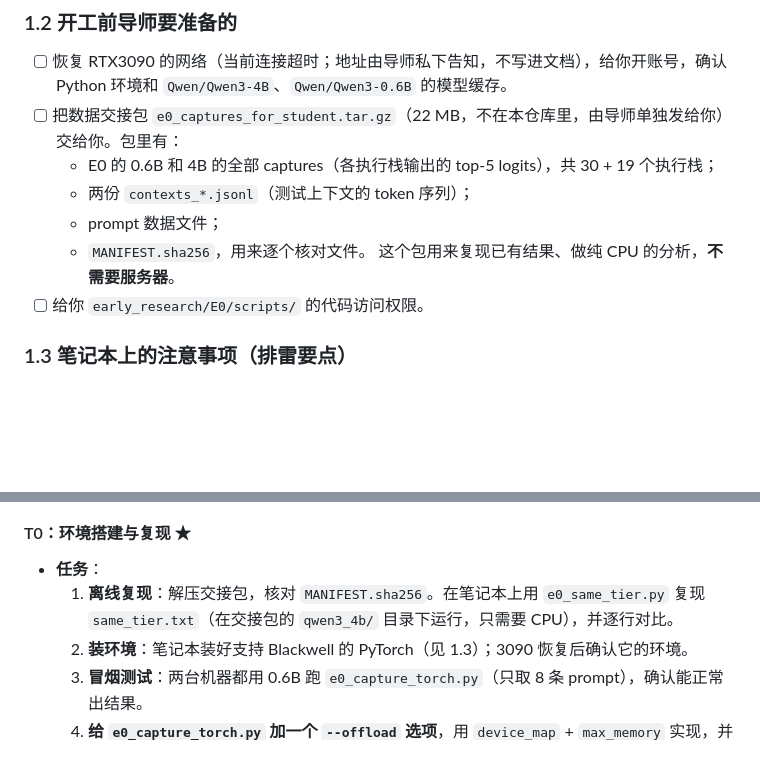
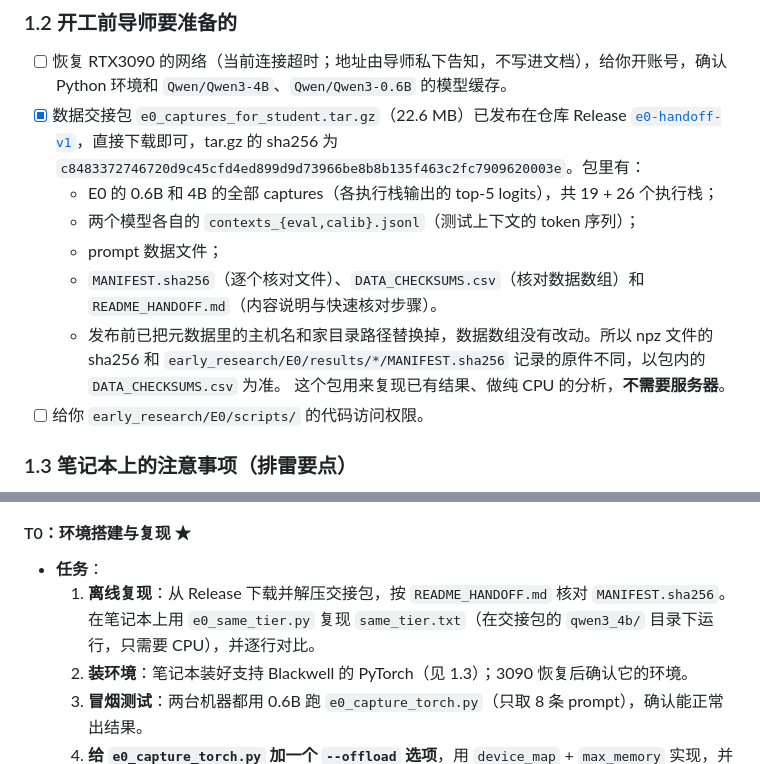
Before and after one commit to Winston-9527/veriedgeNext, a Markdown page: early_research/UNDERGRAD_TASKLIST_2026-10-13.md, 2 parts joined by grey strips. Drawn GitHub-style; blank space fills up the shorter version.

Commit message:
early_research: point to the e0-handoff-v1 release; fix 4B stack count
The student handoff package (E0 captures for T0/T7) is now published as
release e0-handoff-v1 instead of being sent separately; the task list
and README link to it with its sha256. The Qwen3-4B run has 26 stacks
(1 CPU fp32 reference + 13 CUDA torch + 6 mlx-CUDA + 6 Apple), not 30
as previously written.

```diff
--- a/early_research/UNDERGRAD_TASKLIST_2026-10-13.md
+++ b/early_research/UNDERGRAD_TASKLIST_2026-10-13.md
@@ -57,11 +57,12 @@
 ### 1.2 开工前导师要准备的
 
 - [ ] 恢复 RTX3090 的网络（当前连接超时；地址由导师私下告知，不写进文档），给你开账号，确认 Python 环境和 `Qwen/Qwen3-4B`、`Qwen/Qwen3-0.6B` 的模型缓存。
-- [ ] 把数据交接包 `e0_captures_for_student.tar.gz`（22 MB，不在本仓库里，由导师单独发给你）交给你。包里有：
-  - E0 的 0.6B 和 4B 的全部 captures（各执行栈输出的 top-5 logits），共 30 + 19 个执行栈；
-  - 两份 `contexts_*.jsonl`（测试上下文的 token 序列）；
+- [x] 数据交接包 `e0_captures_for_student.tar.gz`（22.6 MB）已发布在仓库 Release [`e0-handoff-v1`](https://github.com/Winston-9527/veriedgeNext/releases/tag/e0-handoff-v1)，直接下载即可，tar.gz 的 sha256 为 `c8483372746720d9c45cfd4ed899d9d73966be8b8b135f463c2fc7909620003e`。包里有：
+  - E0 的 0.6B 和 4B 的全部 captures（各执行栈输出的 top-5 logits），共 19 + 26 个执行栈；
+  - 两个模型各自的 `contexts_{eval,calib}.jsonl`（测试上下文的 token 序列）；
   - prompt 数据文件；
-  - `MANIFEST.sha256`，用来逐个核对文件。
+  - `MANIFEST.sha256`（逐个核对文件）、`DATA_CHECKSUMS.csv`（核对数据数组）和 `README_HANDOFF.md`（内容说明与快速核对步骤）。
+  - 发布前已把元数据里的主机名和家目录路径替换掉，数据数组没有改动。所以 npz 文件的 sha256 和 `early_research/E0/results/*/MANIFEST.sha256` 记录的原件不同，以包内的 `DATA_CHECKSUMS.csv` 为准。
   这个包用来复现已有结果、做纯 CPU 的分析，**不需要服务器**。
 - [ ] 给你 `early_research/E0/scripts/` 的代码访问权限。
 
@@ -97,7 +98,7 @@
 
 #### T0：环境搭建与复现 ★
 - **任务**：
-  1. **离线复现**：解压交接包，核对 `MANIFEST.sha256`。在笔记本上用 `e0_same_tier.py` 复现 `same_tier.txt`（在交接包的 `qwen3_4b/` 目录下运行，只需要 CPU），并逐行对比。
+  1. **离线复现**：从 Release 下载并解压交接包，按 `README_HANDOFF.md` 核对 `MANIFEST.sha256`。在笔记本上用 `e0_same_tier.py` 复现 `same_tier.txt`（在交接包的 `qwen3_4b/` 目录下运行，只需要 CPU），并逐行对比。
   2. **装环境**：笔记本装好支持 Blackwell 的 PyTorch（见 1.3）；3090 恢复后确认它的环境。
   3. **冒烟测试**：两台机器都用 0.6B 跑 `e0_capture_torch.py`（只取 8 条 prompt），确认能正常出结果。
   4. **给 `e0_capture_torch.py` 加一个 `--offload` 选项**，用 `device_map` + `max_memory` 实现，并在 0.6B 上做逐位一致性检查（见 1.3）。这是你写的第一段新代码。
```
Also changed, not shown: early_research/README.md (+2 -2 lines), 1 other file.
